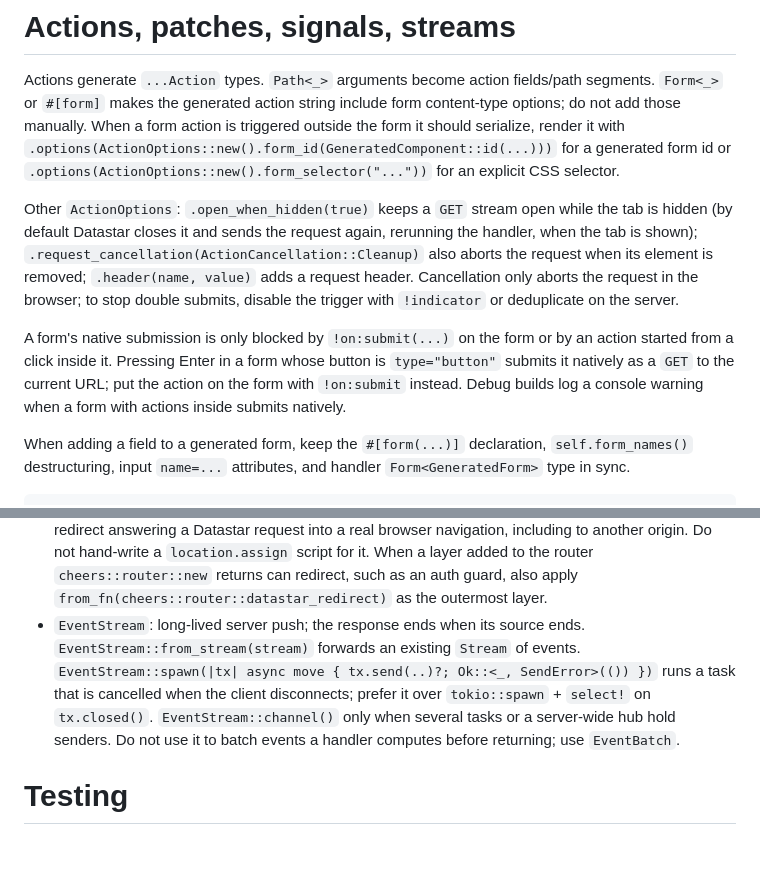
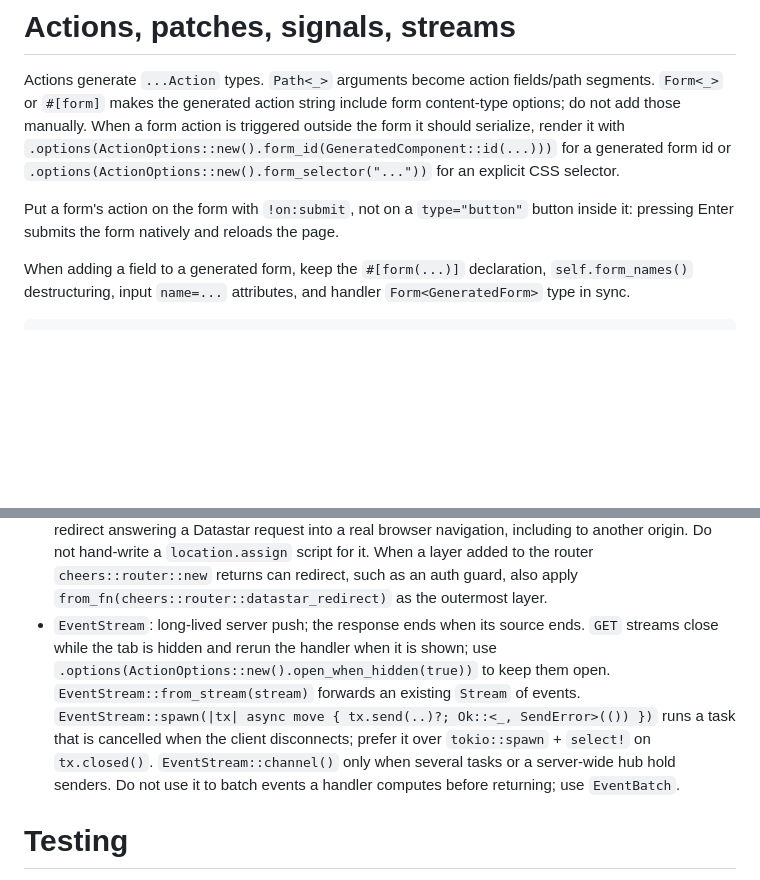
Before and after one commit to myypo/cheers, a Markdown page: skills/cheers/SKILL.md, 2 parts joined by grey strips. Rendered like a GitHub page; blank space fills up the shorter version.

Commit message:
docs(skill): trim the action option and form notes to the non-obvious cases

```diff
--- a/skills/cheers/SKILL.md
+++ b/skills/cheers/SKILL.md
@@ -231,9 +231,7 @@ Keep backend state authoritative; do not mirror broad backend state into signals
 
 Actions generate `...Action` types. `Path<_>` arguments become action fields/path segments. `Form<_>` or `#[form]` makes the generated action string include form content-type options; do not add those manually. When a form action is triggered outside the form it should serialize, render it with `.options(ActionOptions::new().form_id(GeneratedComponent::id(...)))` for a generated form id or `.options(ActionOptions::new().form_selector("..."))` for an explicit CSS selector.
 
-Other `ActionOptions`: `.open_when_hidden(true)` keeps a `GET` stream open while the tab is hidden (by default Datastar closes it and sends the request again, rerunning the handler, when the tab is shown); `.request_cancellation(ActionCancellation::Cleanup)` also aborts the request when its element is removed; `.header(name, value)` adds a request header. Cancellation only aborts the request in the browser; to stop double submits, disable the trigger with `!indicator` or deduplicate on the server.
-
-A form's native submission is only blocked by `!on:submit(...)` on the form or by an action started from a click inside it. Pressing Enter in a form whose button is `type="button"` submits it natively as a `GET` to the current URL; put the action on the form with `!on:submit` instead. Debug builds log a console warning when a form with actions inside submits natively.
+Put a form's action on the form with `!on:submit`, not on a `type="button"` button inside it: pressing Enter submits the form natively and reloads the page.
 
 When adding a field to a generated form, keep the `#[form(...)]` declaration, `self.form_names()` destructuring, input `name=...` attributes, and handler `Form<GeneratedForm>` type in sync.
 
@@ -253,7 +251,7 @@ html! {
 - `PatchSignals`: `.set(signal, value)`, `.remove(signal)`, `.only_if_missing()` for small values already read by the page.
 - `EventBatch`: return `EventBatch::new().with(...)` for several `PatchElements`, `PatchSignals`, or `ExecuteScript` in one response; `push`/`extend` for conditional or looped events.
 - Navigation from an action: return axum's `Redirect::to(url)`; `cheers::router::new` turns a redirect answering a Datastar request into a real browser navigation, including to another origin. Do not hand-write a `location.assign` script for it. When a layer added to the router `cheers::router::new` returns can redirect, such as an auth guard, also apply `from_fn(cheers::router::datastar_redirect)` as the outermost layer.
-- `EventStream`: long-lived server push; the response ends when its source ends. `EventStream::from_stream(stream)` forwards an existing `Stream` of events. `EventStream::spawn(|tx| async move { tx.send(..)?; Ok::<_, SendError>(()) })` runs a task that is cancelled when the client disconnects; prefer it over `tokio::spawn` + `select!` on `tx.closed()`. `EventStream::channel()` only when several tasks or a server-wide hub hold senders. Do not use it to batch events a handler computes before returning; use `EventBatch`.
+- `EventStream`: long-lived server push; the response ends when its source ends. `GET` streams close while the tab is hidden and rerun the handler when it is shown; use `.options(ActionOptions::new().open_when_hidden(true))` to keep them open. `EventStream::from_stream(stream)` forwards an existing `Stream` of events. `EventStream::spawn(|tx| async move { tx.send(..)?; Ok::<_, SendError>(()) })` runs a task that is cancelled when the client disconnects; prefer it over `tokio::spawn` + `select!` on `tx.closed()`. `EventStream::channel()` only when several tasks or a server-wide hub hold senders. Do not use it to batch events a handler computes before returning; use `EventBatch`.
 
 # Testing
 
```
